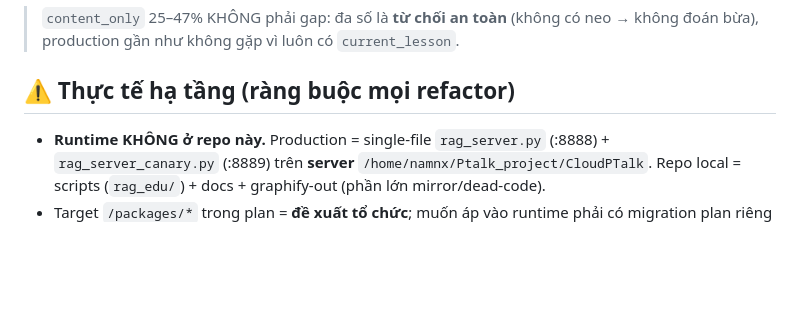
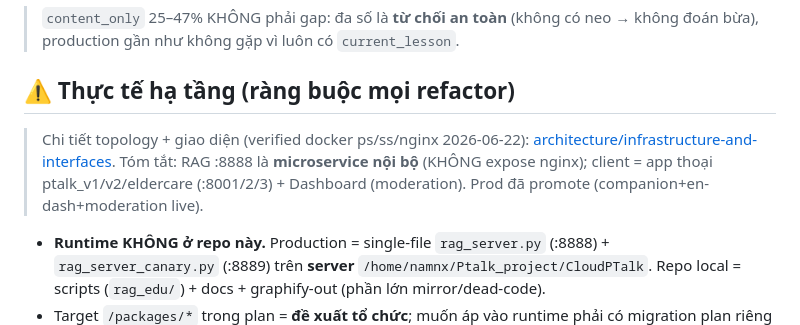
Before and after one commit to scalliontor/knowledgeptalk, a Markdown page: docs/project_state/2026-06-22-canonical.md, the part around the change. GitHub-like rendering; blank space fills up the shorter version.

```diff
--- a/docs/project_state/2026-06-22-canonical.md
+++ b/docs/project_state/2026-06-22-canonical.md
@@ -46,6 +46,8 @@ vietjack = 0 · xem lời giải = 0 · video giải = 0 · loigiaihay = 0 · "g
 > `content_only` 25–47% KHÔNG phải gap: đa số là **từ chối an toàn** (không có neo → không đoán bừa), production gần như không gặp vì luôn có `current_lesson`.
 
 ## ⚠️ Thực tế hạ tầng (ràng buộc mọi refactor)
+
+> Chi tiết topology + giao diện (verified docker ps/ss/nginx 2026-06-22): [architecture/infrastructure-and-interfaces](../architecture/infrastructure-and-interfaces.md). Tóm tắt: RAG :8888 là **microservice nội bộ** (KHÔNG expose nginx); client = app thoại ptalk_v1/v2/eldercare (:8001/2/3) + Dashboard (moderation). Prod đã promote (companion+en-dash+moderation live).
 
 - **Runtime KHÔNG ở repo này.** Production = single-file `rag_server.py` (:8888) + `rag_server_canary.py` (:8889) trên **server** `/home/namnx/Ptalk_project/CloudPTalk`. Repo local = scripts (`rag_edu/`) + docs + graphify-out (phần lớn mirror/dead-code).
 - Target `/packages/*` trong plan = **đề xuất tổ chức**; muốn áp vào runtime phải có migration plan riêng (Agent 2), không refactor mù single-file thành package rồi tưởng đã deploy.
```
Also changed, not shown: docs/architecture/infrastructure-and-interfaces.md (added, +101 -0 lines).
